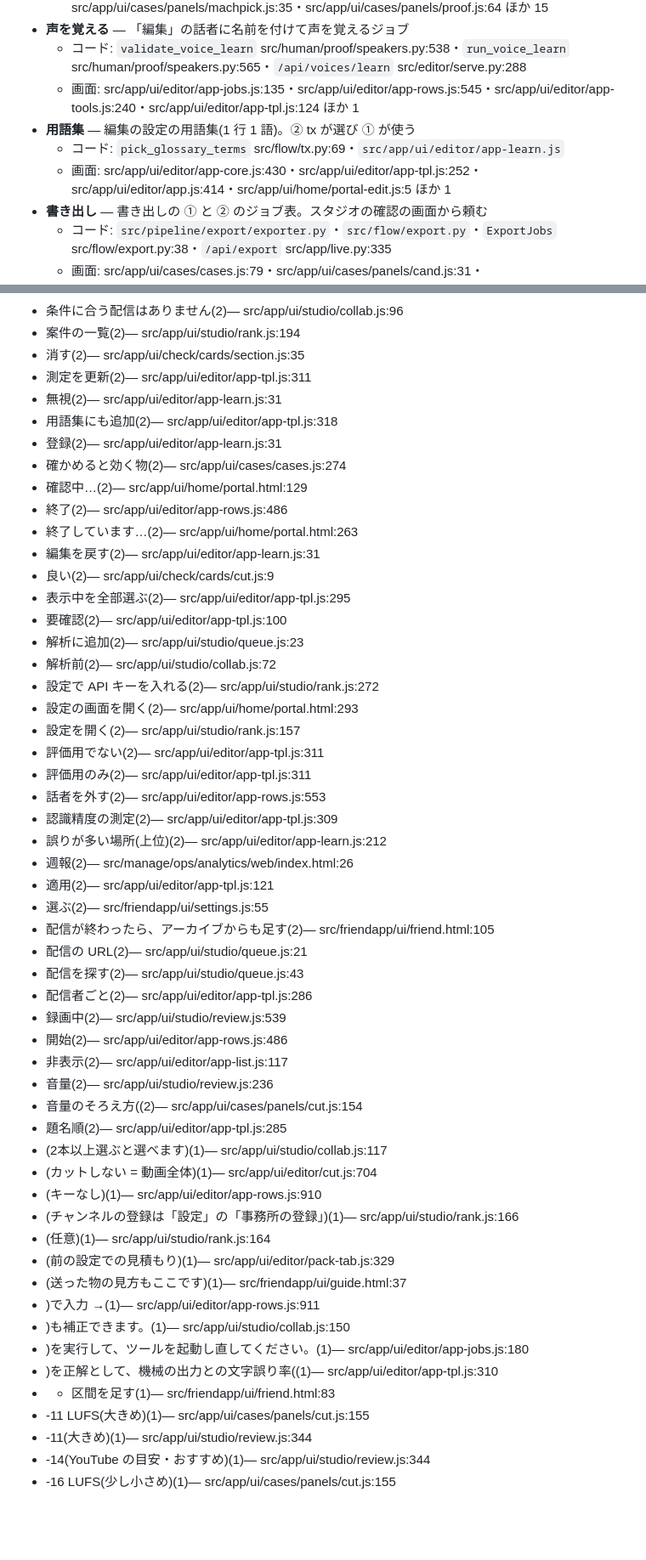
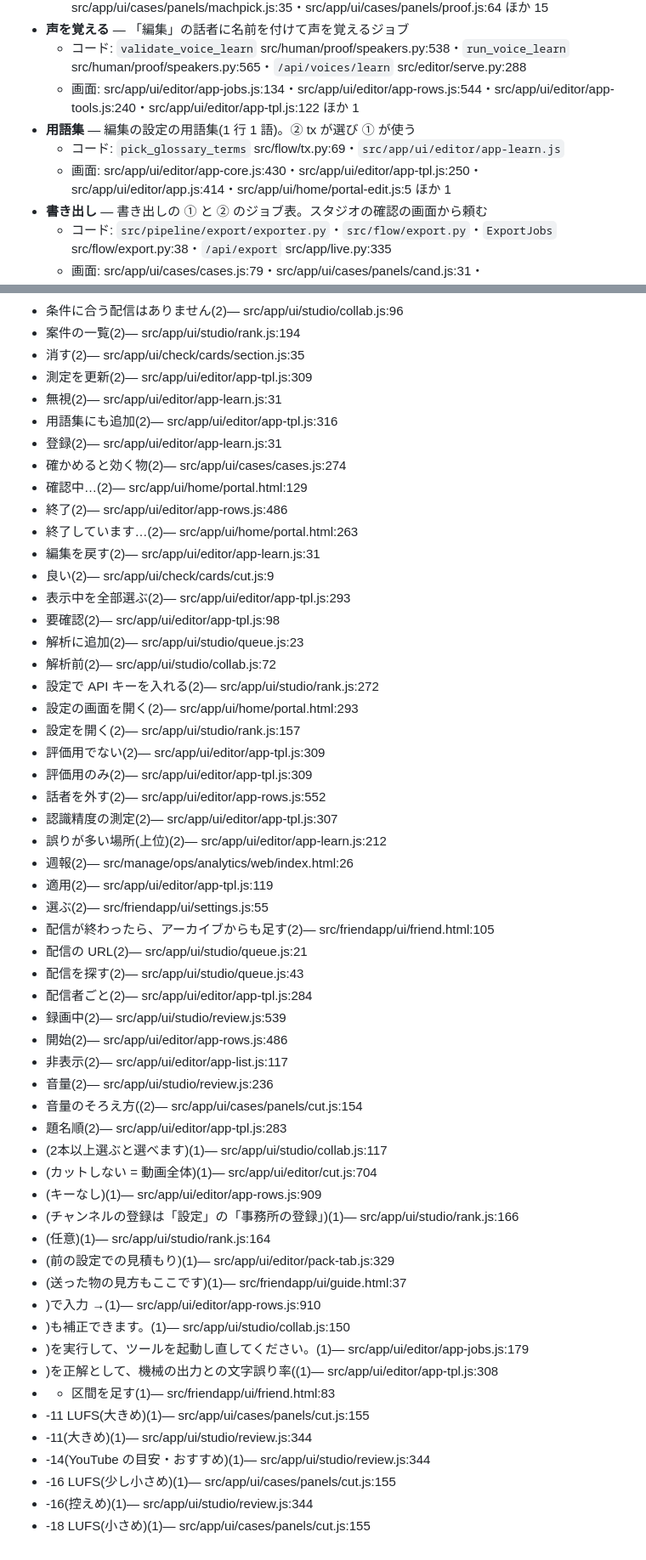
Before and after one commit to sirloin2983/youtube-tools1, a Markdown page: codemap/words.md, 2 parts joined by grey strips. Shown at 85% size. GitHub-like rendering; blank space fills up the shorter version.

```diff
--- a/codemap/words.md
+++ b/codemap/words.md
@@ -117,10 +117,10 @@
   - 画面: src/app/ui/cases/cases.js:79・src/app/ui/cases/panels/cut.js:159・src/app/ui/cases/panels/machpick.js:35・src/app/ui/cases/panels/proof.js:64 ほか 15
 - **声を覚える** — 「編集」の話者に名前を付けて声を覚えるジョブ
   - コード: `validate_voice_learn` src/human/proof/speakers.py:538・`run_voice_learn` src/human/proof/speakers.py:565・`/api/voices/learn` src/editor/serve.py:288
-  - 画面: src/app/ui/editor/app-jobs.js:135・src/app/ui/editor/app-rows.js:545・src/app/ui/editor/app-tools.js:240・src/app/ui/editor/app-tpl.js:124 ほか 1
+  - 画面: src/app/ui/editor/app-jobs.js:134・src/app/ui/editor/app-rows.js:544・src/app/ui/editor/app-tools.js:240・src/app/ui/editor/app-tpl.js:122 ほか 1
 - **用語集** — 編集の設定の用語集(1 行 1 語)。② tx が選び ① が使う
   - コード: `pick_glossary_terms` src/flow/tx.py:69・`src/app/ui/editor/app-learn.js`
-  - 画面: src/app/ui/editor/app-core.js:430・src/app/ui/editor/app-tpl.js:252・src/app/ui/editor/app.js:414・src/app/ui/home/portal-edit.js:5 ほか 1
+  - 画面: src/app/ui/editor/app-core.js:430・src/app/ui/editor/app-tpl.js:250・src/app/ui/editor/app.js:414・src/app/ui/home/portal-edit.js:5 ほか 1
 - **書き出し** — 書き出しの ① と ② のジョブ表。スタジオの確認の画面から頼む
   - コード: `src/pipeline/export/exporter.py`・`src/flow/export.py`・`ExportJobs` src/flow/export.py:38・`/api/export` src/app/live.py:335
   - 画面: src/app/ui/cases/cases.js:79・src/app/ui/cases/panels/cand.js:31・src/app/ui/cases/panels/new.js:151・src/app/ui/check/cards/value.js:10 ほか 12
@@ -278,9 +276,9 @@
 - 条件に合う配信はありません(2)— src/app/ui/studio/collab.js:96
 - 案件の一覧(2)— src/app/ui/studio/rank.js:194
 - 消す(2)— src/app/ui/check/cards/section.js:35
-- 測定を更新(2)— src/app/ui/editor/app-tpl.js:311
+- 測定を更新(2)— src/app/ui/editor/app-tpl.js:309
 - 無視(2)— src/app/ui/editor/app-learn.js:31
-- 用語集にも追加(2)— src/app/ui/editor/app-tpl.js:318
+- 用語集にも追加(2)— src/app/ui/editor/app-tpl.js:316
 - 登録(2)— src/app/ui/editor/app-learn.js:31
 - 確かめると効く物(2)— src/app/ui/cases/cases.js:274
 - 確認中…(2)— src/app/ui/home/portal.html:129
@@ -288,44 +286,46 @@
 - 終了しています…(2)— src/app/ui/home/portal.html:263
 - 編集を戻す(2)— src/app/ui/editor/app-learn.js:31
 - 良い(2)— src/app/ui/check/cards/cut.js:9
-- 表示中を全部選ぶ(2)— src/app/ui/editor/app-tpl.js:295
-- 要確認(2)— src/app/ui/editor/app-tpl.js:100
+- 表示中を全部選ぶ(2)— src/app/ui/editor/app-tpl.js:293
+- 要確認(2)— src/app/ui/editor/app-tpl.js:98
 - 解析に追加(2)— src/app/ui/studio/queue.js:23
 - 解析前(2)— src/app/ui/studio/collab.js:72
 - 設定で API キーを入れる(2)— src/app/ui/studio/rank.js:272
 - 設定の画面を開く(2)— src/app/ui/home/portal.html:293
 - 設定を開く(2)— src/app/ui/studio/rank.js:157
-- 評価用でない(2)— src/app/ui/editor/app-tpl.js:311
-- 評価用のみ(2)— src/app/ui/editor/app-tpl.js:311
-- 話者を外す(2)— src/app/ui/editor/app-rows.js:553
-- 認識精度の測定(2)— src/app/ui/editor/app-tpl.js:309
+- 評価用でない(2)— src/app/ui/editor/app-tpl.js:309
+- 評価用のみ(2)— src/app/ui/editor/app-tpl.js:309
+- 話者を外す(2)— src/app/ui/editor/app-rows.js:552
+- 認識精度の測定(2)— src/app/ui/editor/app-tpl.js:307
 - 誤りが多い場所(上位)(2)— src/app/ui/editor/app-learn.js:212
 - 週報(2)— src/manage/ops/analytics/web/index.html:26
-- 適用(2)— src/app/ui/editor/app-tpl.js:121
+- 適用(2)— src/app/ui/editor/app-tpl.js:119
 - 選ぶ(2)— src/friendapp/ui/settings.js:55
 - 配信が終わったら、アーカイブからも足す(2)— src/friendapp/ui/friend.html:105
 - 配信の URL(2)— src/app/ui/studio/queue.js:21
 - 配信を探す(2)— src/app/ui/studio/queue.js:43
-- 配信者ごと(2)— src/app/ui/editor/app-tpl.js:286
+- 配信者ごと(2)— src/app/ui/editor/app-tpl.js:284
 - 録画中(2)— src/app/ui/studio/review.js:539
 - 開始(2)— src/app/ui/editor/app-rows.js:486
 - 非表示(2)— src/app/ui/editor/app-list.js:117
 - 音量(2)— src/app/ui/studio/review.js:236
 - 音量のそろえ方((2)— src/app/ui/cases/panels/cut.js:154
-- 題名順(2)— src/app/ui/editor/app-tpl.js:285
+- 題名順(2)— src/app/ui/editor/app-tpl.js:283
 - (2本以上選ぶと選べます)(1)— src/app/ui/studio/collab.js:117
 - (カットしない = 動画全体)(1)— src/app/ui/editor/cut.js:704
-- (キーなし)(1)— src/app/ui/editor/app-rows.js:910
+- (キーなし)(1)— src/app/ui/editor/app-rows.js:909
 - (チャンネルの登録は「設定」の「事務所の登録」)(1)— src/app/ui/studio/rank.js:166
 - (任意)(1)— src/app/ui/studio/rank.js:164
 - (前の設定での見積もり)(1)— src/app/ui/editor/pack-tab.js:329
 - (送った物の見方もここです)(1)— src/friendapp/ui/guide.html:37
-- )で入力 →(1)— src/app/ui/editor/app-rows.js:911
+- )で入力 →(1)— src/app/ui/editor/app-rows.js:910
 - )も補正できます。(1)— src/app/ui/studio/collab.js:150
-- )を実行して、ツールを起動し直してください。(1)— src/app/ui/editor/app-jobs.js:180
-- )を正解として、機械の出力との文字誤り率((1)— src/app/ui/editor/app-tpl.js:310
+- )を実行して、ツールを起動し直してください。(1)— src/app/ui/editor/app-jobs.js:179
+- )を正解として、機械の出力との文字誤り率((1)— src/app/ui/editor/app-tpl.js:308
 - + 区間を足す(1)— src/friendapp/ui/friend.html:83
 - -11 LUFS(大きめ)(1)— src/app/ui/cases/panels/cut.js:155
 - -11(大きめ)(1)— src/app/ui/studio/review.js:344
 - -14(YouTube の目安・おすすめ)(1)— src/app/ui/studio/review.js:344
 - -16 LUFS(少し小さめ)(1)— src/app/ui/cases/panels/cut.js:155
+- -16(控えめ)(1)— src/app/ui/studio/review.js:344
+- -18 LUFS(小さめ)(1)— src/app/ui/cases/panels/cut.js:155
```
Also changed, not shown: other parts of codemap/words.md (+23 -25 lines), codemap/app.md (+5 -5 lines), codemap/index.md (+1 -1 lines).
